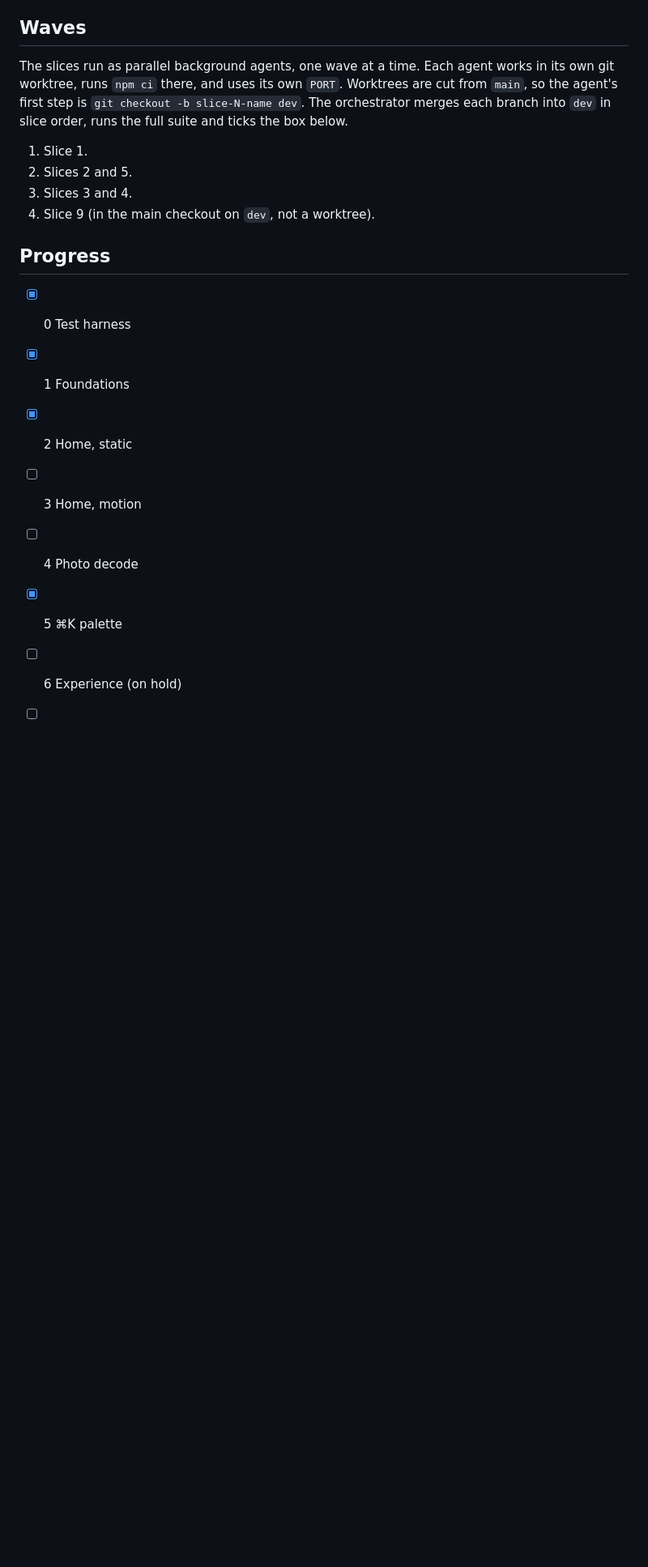
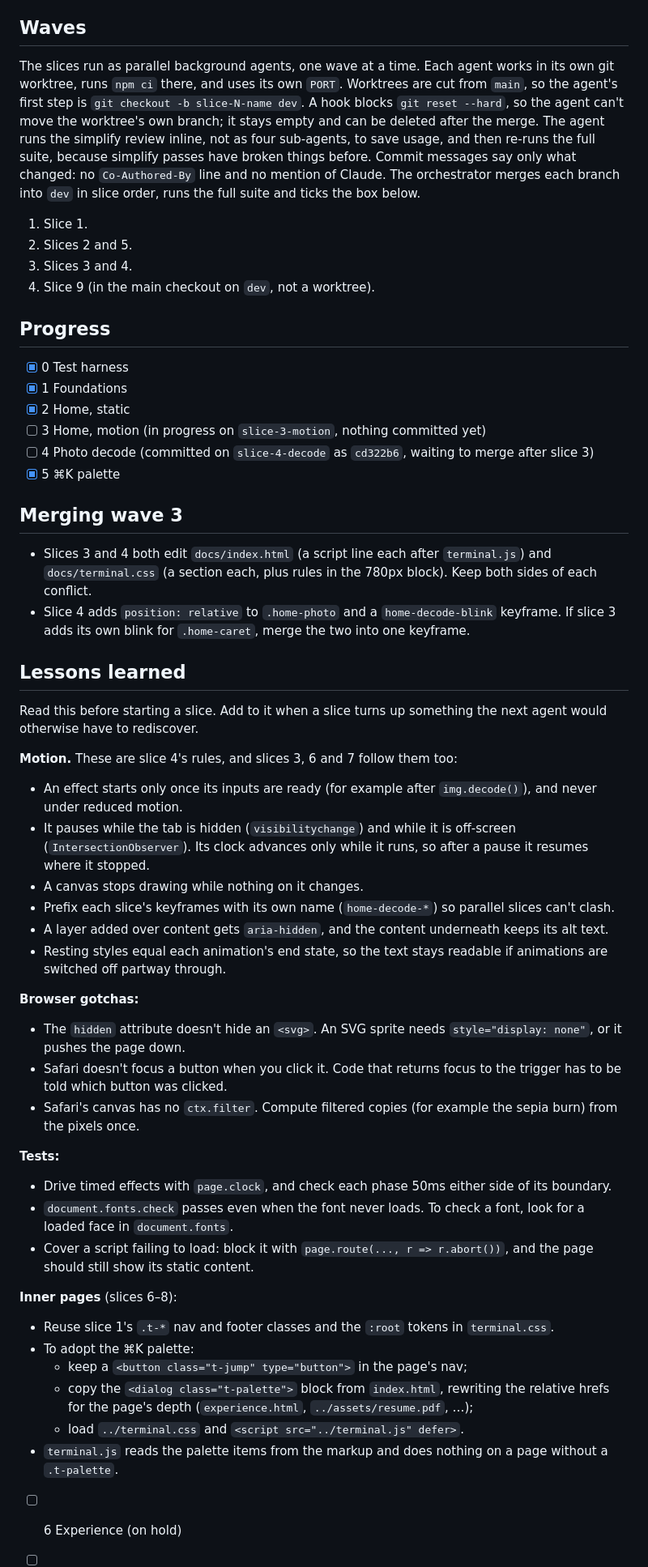
Before and after one commit to LuisClass0299/Personal-Website, a Markdown page: docs/agents/redesign-plan.md, the part around one of its changes. Shown at 81% size. GitHub-like rendering; blank space fills up the shorter version.

Commit message:
Plan: record wave 3 progress and lessons learned

```diff
--- a/docs/agents/redesign-plan.md
+++ b/docs/agents/redesign-plan.md
@@ -65,7 +65,7 @@ Each slice is done when: its Playwright tests pass, the page matches its board a
 
 ## Waves
 
-The slices run as parallel background agents, one wave at a time. Each agent works in its own git worktree, runs `npm ci` there, and uses its own `PORT`. Worktrees are cut from `main`, so the agent's first step is `git checkout -b slice-N-name dev`. The orchestrator merges each branch into `dev` in slice order, runs the full suite and ticks the box below.
+The slices run as parallel background agents, one wave at a time. Each agent works in its own git worktree, runs `npm ci` there, and uses its own `PORT`. Worktrees are cut from `main`, so the agent's first step is `git checkout -b slice-N-name dev`. A hook blocks `git reset --hard`, so the agent can't move the worktree's own branch; it stays empty and can be deleted after the merge. The agent runs the simplify review inline, not as four sub-agents, to save usage, and then re-runs the full suite, because simplify passes have broken things before. Commit messages say only what changed: no `Co-Authored-By` line and no mention of Claude. The orchestrator merges each branch into `dev` in slice order, runs the full suite and ticks the box below.
 
 1. Slice 1.
 2. Slices 2 and 5.
@@ -77,9 +77,48 @@ The slices run as parallel background agents, one wave at a time. Each agent wor
 - [x] 0 Test harness
 - [x] 1 Foundations
 - [x] 2 Home, static
-- [ ] 3 Home, motion
-- [ ] 4 Photo decode
+- [ ] 3 Home, motion (in progress on `slice-3-motion`, nothing committed yet)
+- [ ] 4 Photo decode (committed on `slice-4-decode` as `cd322b6`, waiting to merge after slice 3)
 - [x] 5 ⌘K palette
+
+## Merging wave 3
+
+- Slices 3 and 4 both edit `docs/index.html` (a script line each after `terminal.js`) and `docs/terminal.css` (a section each, plus rules in the 780px block). Keep both sides of each conflict.
+- Slice 4 adds `position: relative` to `.home-photo` and a `home-decode-blink` keyframe. If slice 3 adds its own blink for `.home-caret`, merge the two into one keyframe.
+
+## Lessons learned
+
+Read this before starting a slice. Add to it when a slice turns up something the next agent would otherwise have to rediscover.
+
+**Motion.** These are slice 4's rules, and slices 3, 6 and 7 follow them too:
+
+- An effect starts only once its inputs are ready (for example after `img.decode()`), and never under reduced motion.
+- It pauses while the tab is hidden (`visibilitychange`) and while it is off-screen (`IntersectionObserver`). Its clock advances only while it runs, so after a pause it resumes where it stopped.
+- A canvas stops drawing while nothing on it changes.
+- Prefix each slice's keyframes with its own name (`home-decode-*`) so parallel slices can't clash.
+- A layer added over content gets `aria-hidden`, and the content underneath keeps its alt text.
+- Resting styles equal each animation's end state, so the text stays readable if animations are switched off partway through.
+
+**Browser gotchas:**
+
+- The `hidden` attribute doesn't hide an `<svg>`. An SVG sprite needs `style="display: none"`, or it pushes the page down.
+- Safari doesn't focus a button when you click it. Code that returns focus to the trigger has to be told which button was clicked.
+- Safari's canvas has no `ctx.filter`. Compute filtered copies (for example the sepia burn) from the pixels once.
+
+**Tests:**
+
+- Drive timed effects with `page.clock`, and check each phase 50ms either side of its boundary.
+- `document.fonts.check` passes even when the font never loads. To check a font, look for a loaded face in `document.fonts`.
+- Cover a script failing to load: block it with `page.route(..., r => r.abort())`, and the page should still show its static content.
+
+**Inner pages** (slices 6–8):
+
+- Reuse slice 1's `.t-*` nav and footer classes and the `:root` tokens in `terminal.css`.
+- To adopt the ⌘K palette:
+  - keep a `<button class="t-jump" type="button">` in the page's nav;
+  - copy the `<dialog class="t-palette">` block from `index.html`, rewriting the relative hrefs for the page's depth (`experience.html`, `../assets/resume.pdf`, …);
+  - load `../terminal.css` and `<script src="../terminal.js" defer>`.
+- `terminal.js` reads the palette items from the markup and does nothing on a page without a `.t-palette`.
 - [ ] 6 Experience (on hold)
 - [ ] 7 Projects (on hold)
 - [ ] 8 About (on hold)
```
Also changed, not shown: other parts of docs/agents/redesign-plan.md (+1 -1 lines).
